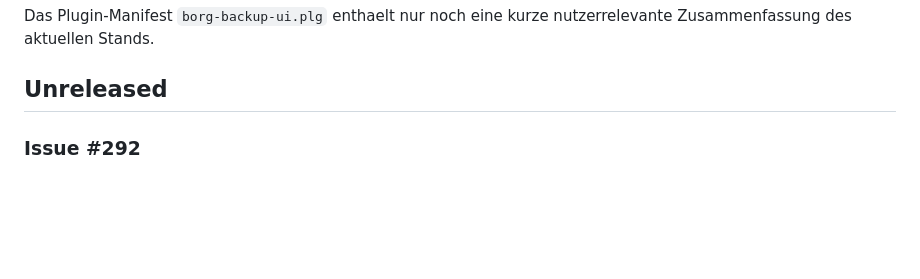
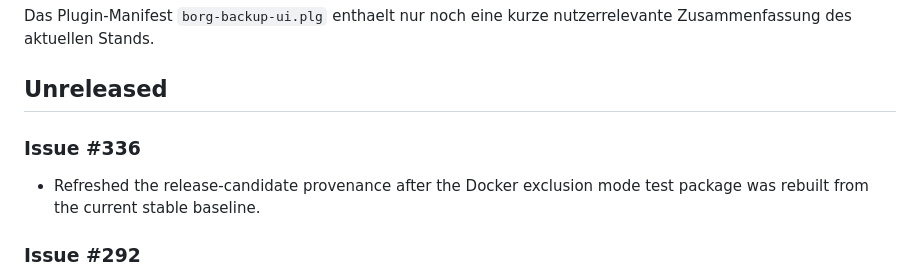
Before and after one commit to borgforge/borg-backup-ui, a Markdown page: docs/changelog.md, the part around the change. Rendered like a GitHub page; blank space fills up the shorter version.

Commit message:
Refresh release candidate provenance note (#336)

```diff
--- a/docs/changelog.md
+++ b/docs/changelog.md
@@ -5,6 +5,9 @@ Historische Release- und Entwicklungsnotizen fuer borg-backup-ui.
 Das Plugin-Manifest `borg-backup-ui.plg` enthaelt nur noch eine kurze nutzerrelevante Zusammenfassung des aktuellen Stands.
 
 ## Unreleased
+
+### Issue #336
+- Refreshed the release-candidate provenance after the Docker exclusion mode test package was rebuilt from the current stable baseline.
 
 ### Issue #292
 - Normalized nested Settings cards so the Restore settings tab uses the same redesigned card surface as the other settings areas in light and dark themes.
```
